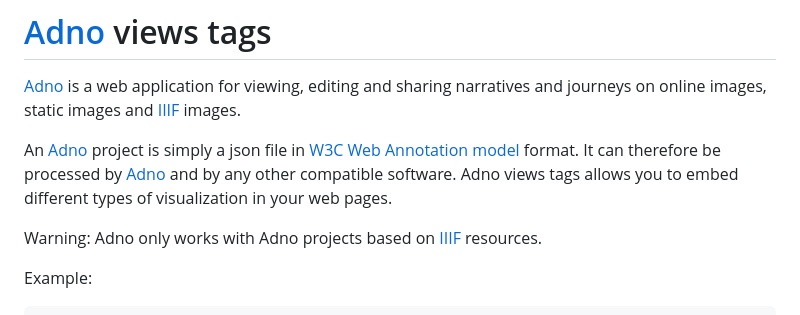
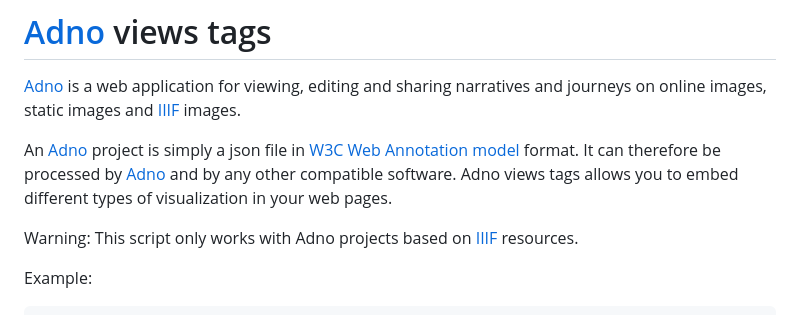
Before and after one commit to adnodev/adno-views-tag, a Markdown page: README.md, the part around the change. Drawn GitHub-style.

```diff
--- a/README.md
+++ b/README.md
@@ -4,7 +4,7 @@
 
 An [Adno](https://adno.app/) project is simply a json file in [W3C Web Annotation model](https://www.w3.org/TR/annotation-model/) format. It can therefore be processed by [Adno](https://adno.app/) and by any other compatible software. Adno views tags allows you to embed different types of visualization in your web pages.
 
-Warning: Adno only works with Adno projects based on [IIIF](https://iiif.io/) resources.
+Warning: This script only works with Adno projects based on [IIIF](https://iiif.io/) resources.
 
 Example:
 
```
